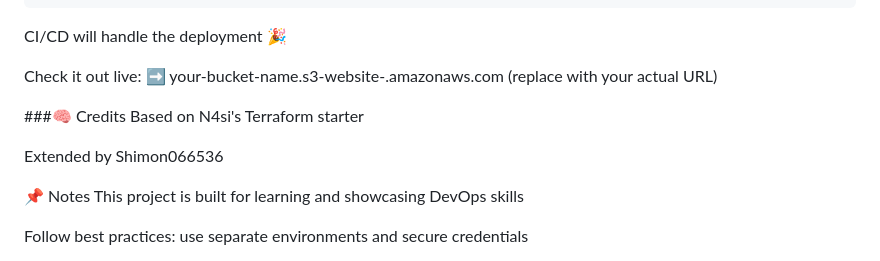
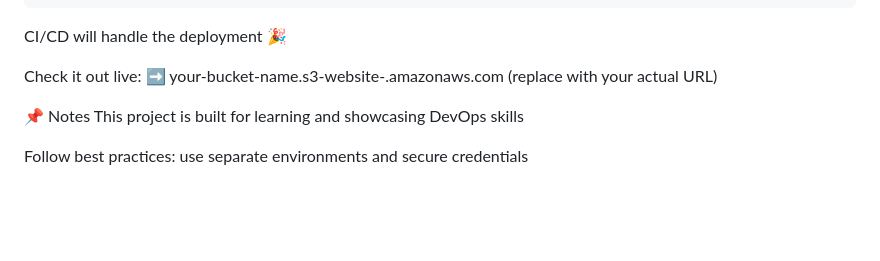
Before and after one commit to shimon066536/devops-resume-terraform, a Markdown page: README.md, the part around the change. Rendered like a GitHub page; blank space fills up the shorter version.

```diff
--- a/README.md
+++ b/README.md
@@ -100,10 +100,6 @@ Check it out live:
 ➡️ your-bucket-name.s3-website-<region>.amazonaws.com
 (replace with your actual URL)
 
-###🧠 Credits
-Based on N4si's Terraform starter
-
-Extended by Shimon066536
 
 📌 Notes
 This project is built for learning and showcasing DevOps skills
```
